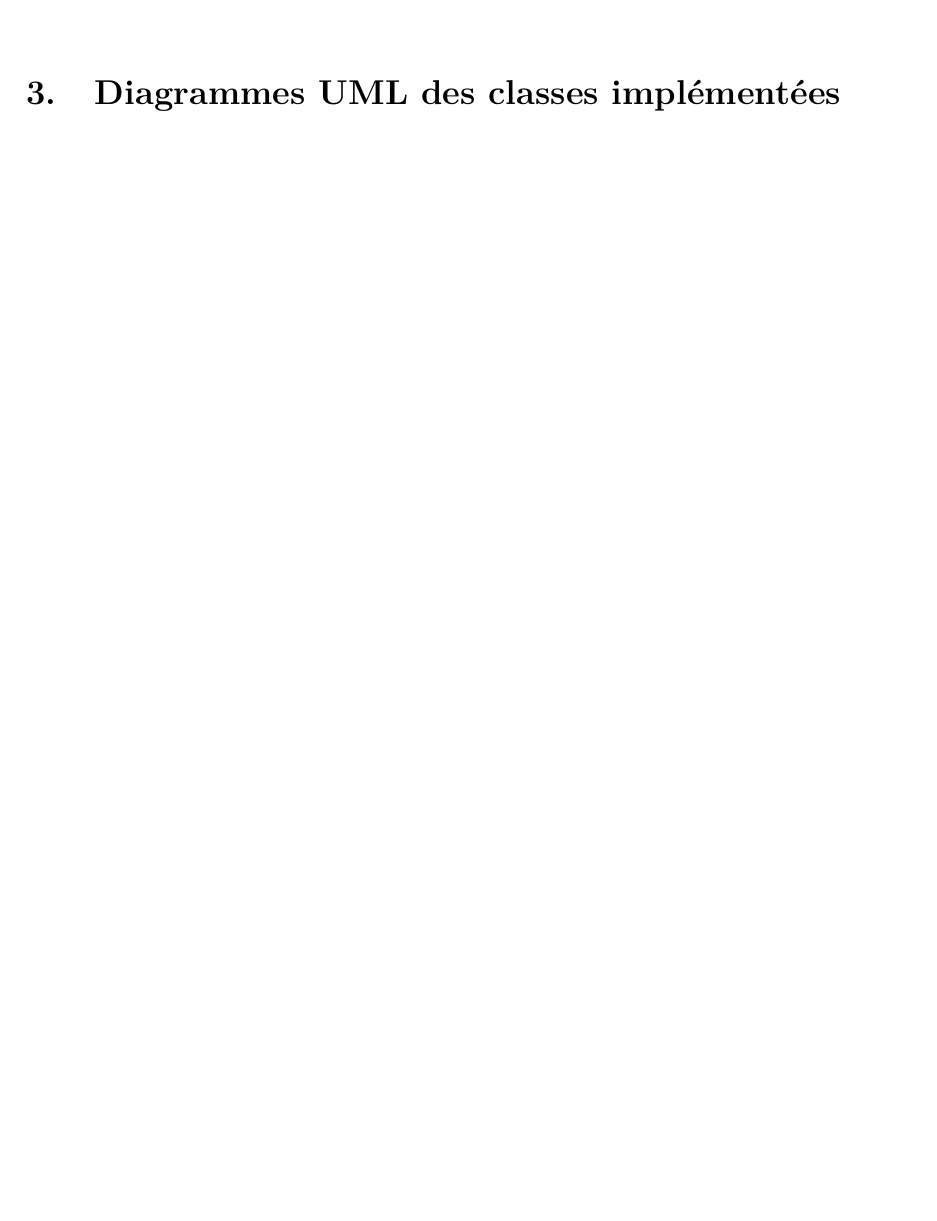
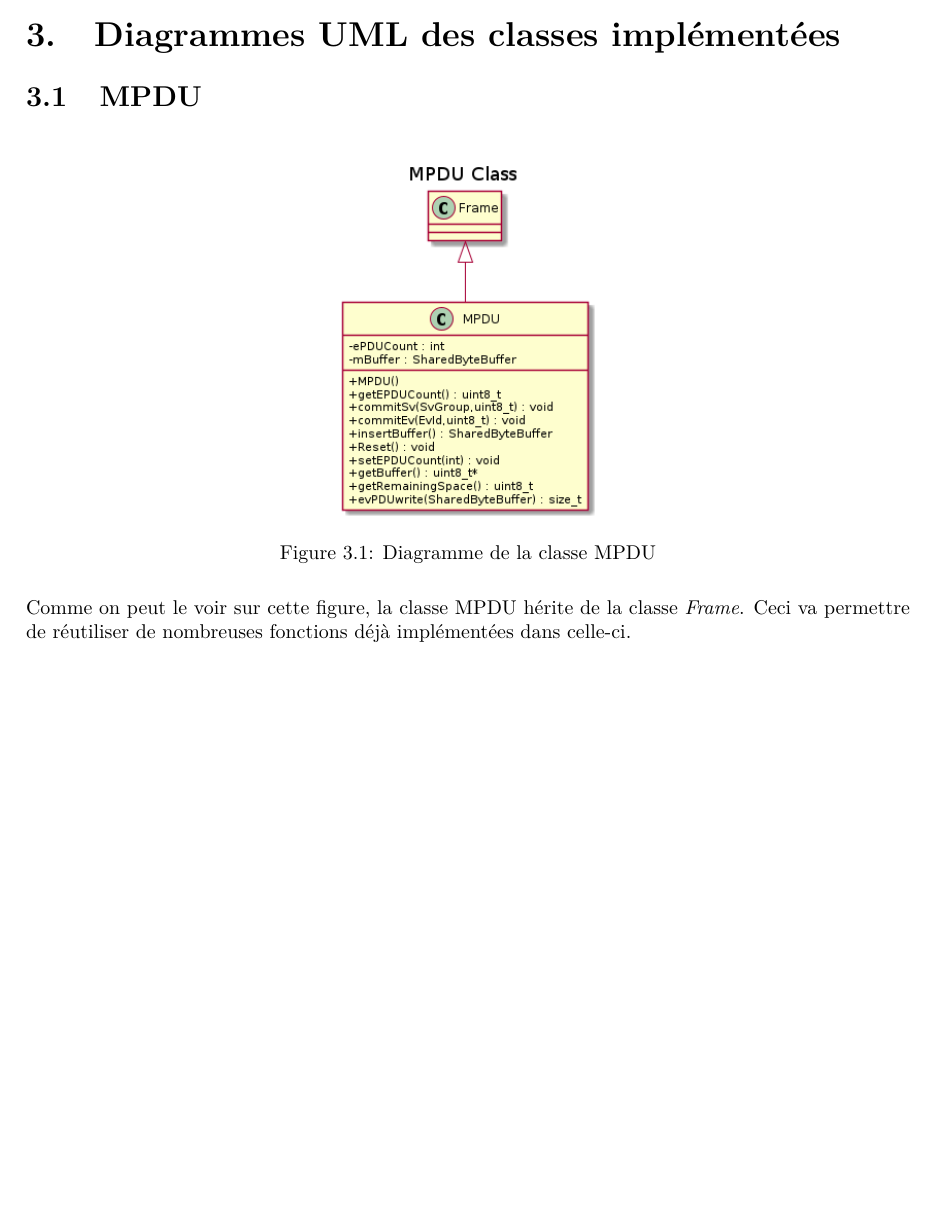
Before and after one commit to MacherelR/DeSemProject_20212022, a LaTeX document (Report/doc.tex): part of page 4 of 4, cut so that both start at the same text, the shorter picture padded with empty space. Compiled offline with pdfLaTeX.

Commit message:
MPDU Diagram

```diff
--- a/Report/doc.tex
+++ b/Report/doc.tex
@@ -109,5 +112,12 @@ Alors que les classes à compléter sont :
 D'autres fichiers ont cependant également été modifiés comme par exemple Factory.cpp afin d'y ajouter l'initialisation du Joystick ainsi que le setObserver().\newline
 
 \chapter{Diagrammes UML des classes implémentées}
-
+\section{MPDU}
+\begin{figure}[H]
+    \centering
+    \includegraphics[width= 0.3\textwidth]{Images/MPDU.png}
+    \caption{Diagramme de la classe MPDU}
+    \label{fig:MPDUDiagram}
+\end{figure}
+Comme on peut le voir sur cette figure, la classe MPDU hérite de la classe \textit{Frame}. Ceci va permettre de réutiliser de nombreuses fonctions déjà implémentées dans celle-ci.
 \end{document}
```
Also changed, not shown: Diagrams/MPDU/MPDU.png (added), Report/Images/MPDU.png (added), Report/doc.pdf, Report/doc.tex (3 more changed lines), 4 other files.
